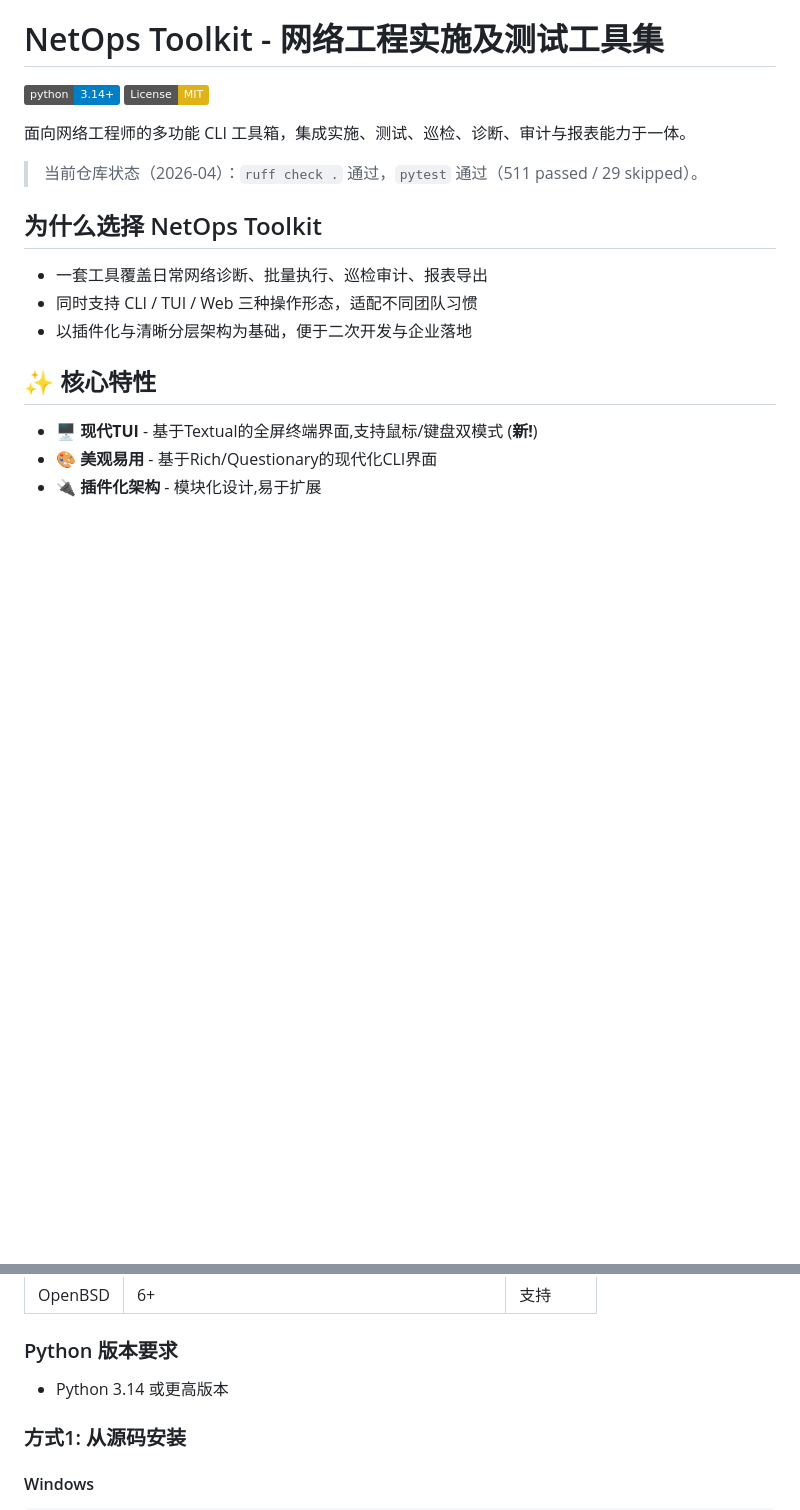
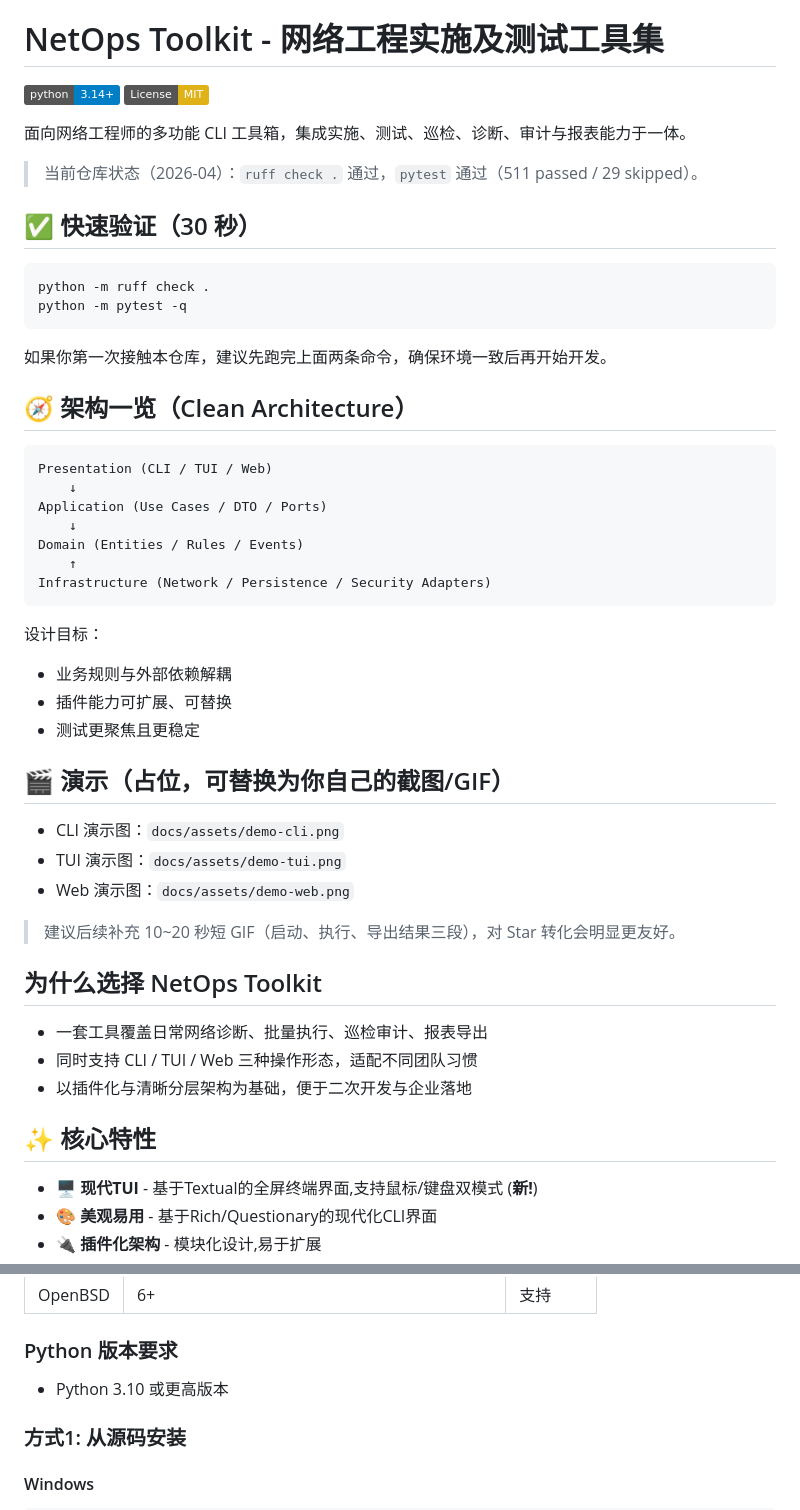
Before and after one commit to nevergoodstudy-hub/netviz, a Markdown page: README.md, 2 parts joined by grey strips. Rendered like a GitHub page; badges without logos; blank space fills up the shorter version.

Commit message:
docs: improve README first-screen conversion and verification flow
Add a fast verification block, architecture-at-a-glance section, and demo placeholders to make repository value clearer for first-time visitors; also align Python version note with current project baseline.

````diff
--- a/README.md
+++ b/README.md
@@ -6,6 +6,40 @@
 面向网络工程师的多功能 CLI 工具箱，集成实施、测试、巡检、诊断、审计与报表能力于一体。
 
 > 当前仓库状态（2026-04）：`ruff check .` 通过，`pytest` 通过（511 passed / 29 skipped）。
+
+## ✅ 快速验证（30 秒）
+
+```bash
+python -m ruff check .
+python -m pytest -q
+```
+
+如果你第一次接触本仓库，建议先跑完上面两条命令，确保环境一致后再开始开发。
+
+## 🧭 架构一览（Clean Architecture）
+
+```text
+Presentation (CLI / TUI / Web)
+    ↓
+Application (Use Cases / DTO / Ports)
+    ↓
+Domain (Entities / Rules / Events)
+    ↑
+Infrastructure (Network / Persistence / Security Adapters)
+```
+
+设计目标：
+- 业务规则与外部依赖解耦
+- 插件能力可扩展、可替换
+- 测试更聚焦且更稳定
+
+## 🎬 演示（占位，可替换为你自己的截图/GIF）
+
+- CLI 演示图：`docs/assets/demo-cli.png`
+- TUI 演示图：`docs/assets/demo-tui.png`
+- Web 演示图：`docs/assets/demo-web.png`
+
+> 建议后续补充 10~20 秒短 GIF（启动、执行、导出结果三段），对 Star 转化会明显更友好。
 
 ## 为什么选择 NetOps Toolkit
 
@@ -84,7 +118,7 @@
 | OpenBSD | 6+ | 支持 |
 
 ### Python 版本要求
-- Python 3.14 或更高版本
+- Python 3.10 或更高版本
 
 ### 方式1: 从源码安装
 
````
